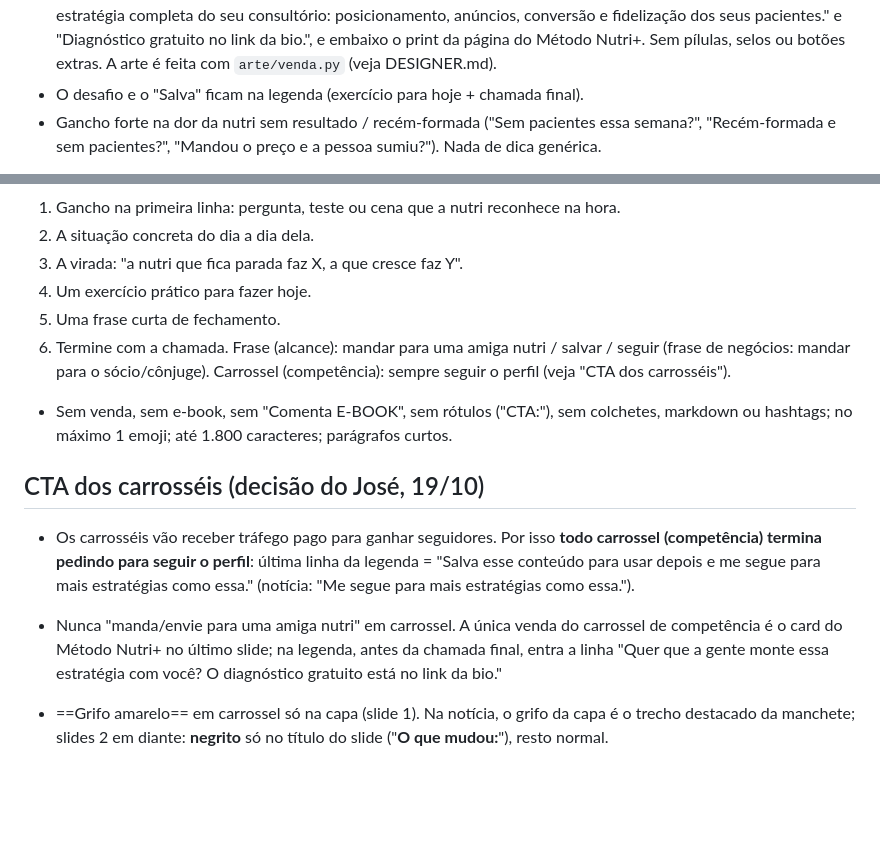
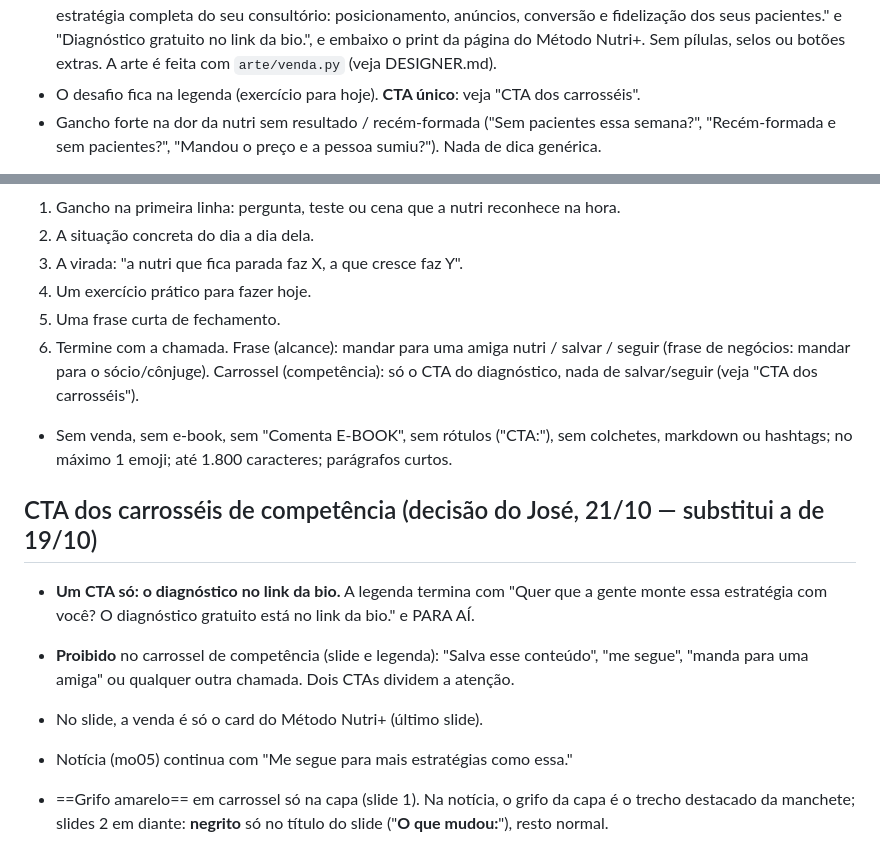
Before and after one commit to deyffersonfernandes/jf-instagram, a Markdown page: equipe/REGRAS.md, 2 parts joined by grey strips. Drawn GitHub-style; blank space fills up the shorter version.

Commit message:
Carrossel de competência: CTA único para o diagnóstico no link da bio
Co-Authored-By: Claude Opus 5.5 <noreply@anthropic.com>
Claude-Session: https://claude.ai/code/session_01BJueCaFsRAJ6Tp8qAwS4vj

```diff
--- a/equipe/REGRAS.md
+++ b/equipe/REGRAS.md
@@ -43,7 +43,7 @@ Carrossel de competência (mo36, **categoria competência**, não alcance): ensi
 - Placeholders sempre entre colchetes: [nome], [seu valor], [quem você atende], [emagrecer com saúde].
 - O último passo fecha o conteúdo (ele é o desfecho; não deixe nada para depois do card de venda).
 - **Último slide = card de venda do Método Nutri+** (decisão do José, 21/10; substitui o antigo slide "Desafio de hoje / Salva"). Texto do slide: **gancho em negrito ligado ao tema do carrossel** (até ~80 caracteres, formato "[o que o carrossel resolve]. Mas é o processo que [enche a agenda / traz paciente]." — ex.: "**O prompt resolve o que postar. Mas é o processo que enche a agenda.**"), depois o texto fixo "No Método Nutri+, eu e meu time montamos a estratégia completa do seu consultório: posicionamento, anúncios, conversão e fidelização dos seus pacientes." e "Diagnóstico gratuito no link da bio.", e embaixo o print da página do Método Nutri+. Sem pílulas, selos ou botões extras. A arte é feita com `arte/venda.py` (veja DESIGNER.md).
-- O desafio e o "Salva" ficam na legenda (exercício para hoje + chamada final).
+- O desafio fica na legenda (exercício para hoje). **CTA único**: veja "CTA dos carrosséis".
 - Gancho forte na dor da nutri sem resultado / recém-formada ("Sem pacientes essa semana?", "Recém-formada e sem pacientes?", "Mandou o preço e a pessoa sumiu?"). Nada de dica genérica.
 
 **O José faz tudo que é vídeo ou foto:** Tema em alta/trend, Identidade, Competência, Oferta, Semana em fotos, memes em vídeo. A equipe **não cria** esses posts, não escreve roteiro para eles e não pede vídeo ao José. Quando o José mandar um vídeo/foto (com ou sem legenda), o CMO apenas cria o post na Central, escreve/ajusta a legenda se ele pedir, e agenda no horário que ele disser (ou no próximo horário livre que faça sentido: 12:00, 16:30 ou 20:00).
@@ -55,12 +55,14 @@ Carrossel de competência (mo36, **categoria competência**, não alcance): ensi
 3. A virada: "a nutri que fica parada faz X, a que cresce faz Y".
 4. Um exercício prático para fazer hoje.
 5. Uma frase curta de fechamento.
-6. Termine com a chamada. Frase (alcance): mandar para uma amiga nutri / salvar / seguir (frase de negócios: mandar para o sócio/cônjuge). Carrossel (competência): sempre seguir o perfil (veja "CTA dos carrosséis").
+6. Termine com a chamada. Frase (alcance): mandar para uma amiga nutri / salvar / seguir (frase de negócios: mandar para o sócio/cônjuge). Carrossel (competência): só o CTA do diagnóstico, nada de salvar/seguir (veja "CTA dos carrosséis").
 - Sem venda, sem e-book, sem "Comenta E-BOOK", sem rótulos ("CTA:"), sem colchetes, markdown ou hashtags; no máximo 1 emoji; até 1.800 caracteres; parágrafos curtos.
 
-## CTA dos carrosséis (decisão do José, 19/10)
-- Os carrosséis vão receber tráfego pago para ganhar seguidores. Por isso **todo carrossel (competência) termina pedindo para seguir o perfil**: última linha da legenda = "Salva esse conteúdo para usar depois e me segue para mais estratégias como essa." (notícia: "Me segue para mais estratégias como essa.").
-- Nunca "manda/envie para uma amiga nutri" em carrossel. A única venda do carrossel de competência é o card do Método Nutri+ no último slide; na legenda, antes da chamada final, entra a linha "Quer que a gente monte essa estratégia com você? O diagnóstico gratuito está no link da bio."
+## CTA dos carrosséis de competência (decisão do José, 21/10 — substitui a de 19/10)
+- **Um CTA só: o diagnóstico no link da bio.** A legenda termina com "Quer que a gente monte essa estratégia com você? O diagnóstico gratuito está no link da bio." e PARA AÍ.
+- **Proibido** no carrossel de competência (slide e legenda): "Salva esse conteúdo", "me segue", "manda para uma amiga" ou qualquer outra chamada. Dois CTAs dividem a atenção.
+- No slide, a venda é só o card do Método Nutri+ (último slide).
+- Notícia (mo05) continua com "Me segue para mais estratégias como essa."
 - ==Grifo amarelo== em carrossel só na capa (slide 1). Na notícia, o grifo da capa é o trecho destacado da manchete; slides 2 em diante: **negrito** só no título do slide ("**O que mudou:**"), resto normal.
 
 - Notícia (mo05) só quando muda algo concreto na captação/rotina do consultório da nutri. Novidade genérica de app (ex.: recurso novo de gravação de Reels) o José vetou em 19/10: não serve.
```
